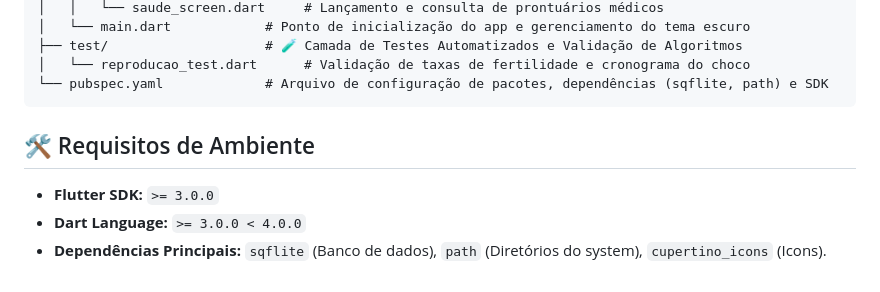
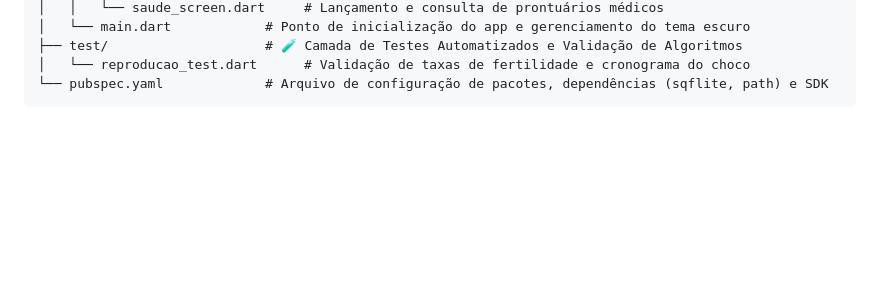
Before and after one commit to learsi8918-hub/Canaril-Almirante-2.0, a Markdown page: README.md, the part around the change. Rendered like a GitHub page; blank space fills up the shorter version.

````diff
--- a/README.md
+++ b/README.md
@@ -42,9 +42,3 @@ canary_control_pro/
 │   └── reproducao_test.dart      # Validação de taxas de fertilidade e cronograma do choco
 └── pubspec.yaml             # Arquivo de configuração de pacotes, dependências (sqflite, path) e SDK
 ```
-
-## 🛠️ Requisitos de Ambiente
-
-*   **Flutter SDK:** `>= 3.0.0`
-*   **Dart Language:** `>= 3.0.0 < 4.0.0`
-*   **Dependências Principais:** `sqflite` (Banco de dados), `path` (Diretórios do system), `cupertino_icons` (Icons).
````
